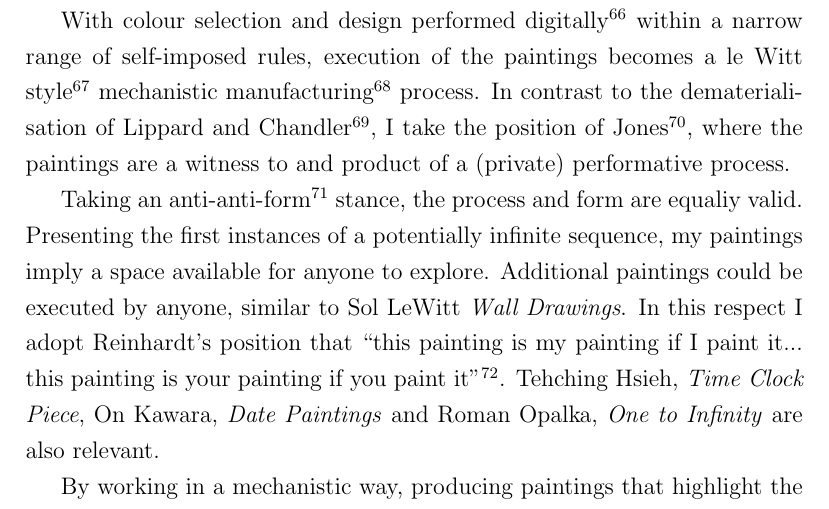
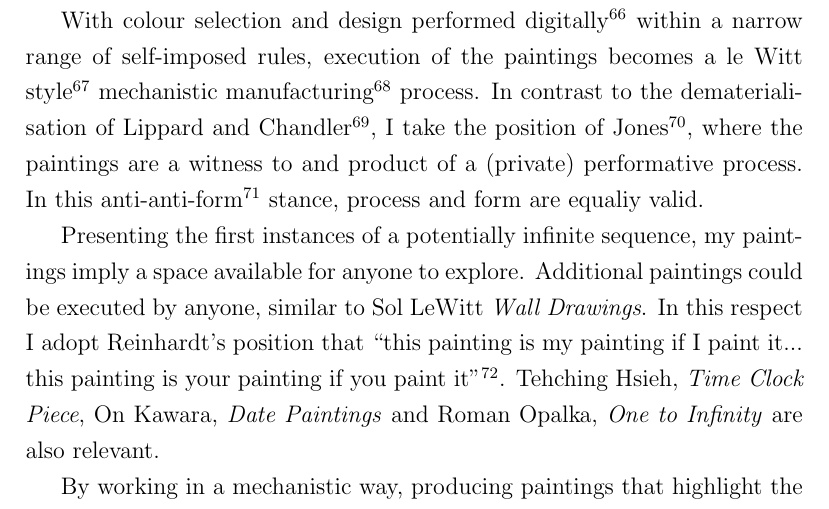
Before and after one commit to grantaj/we-are-all-machines, a LaTeX paper (main.tex): part of page 11 of 28, cut so that both start at the same text. Compiled offline with pdfLaTeX.

Commit message:
streamlining

```diff
--- a/main.tex
+++ b/main.tex
@@ -353,11 +353,10 @@ dematerialisation of Lippard and
 Chandler\cite{LippardChandler1968Dematerialization,lippard1973sixyears},
 I take the position of Jones\cite[pp. 12-13]{Jones1998BodyArt}, where
 the paintings are a witness to and product of a (private) performative
-process.
+process. In this anti-anti-form~\cite{Morris1968AntiForm} stance,
+process and form are equaliy valid.
 
-Taking
-an anti-anti-form~\cite{Morris1968AntiForm} stance, the process and
-form are equaliy valid.  Presenting the first instances of a
+Presenting the first instances of a
 potentially infinite sequence, my paintings imply a space available
 for anyone to explore. Additional paintings could be executed by
 anyone, similar to Sol LeWitt \emph{Wall Drawings}. In this respect I
```
